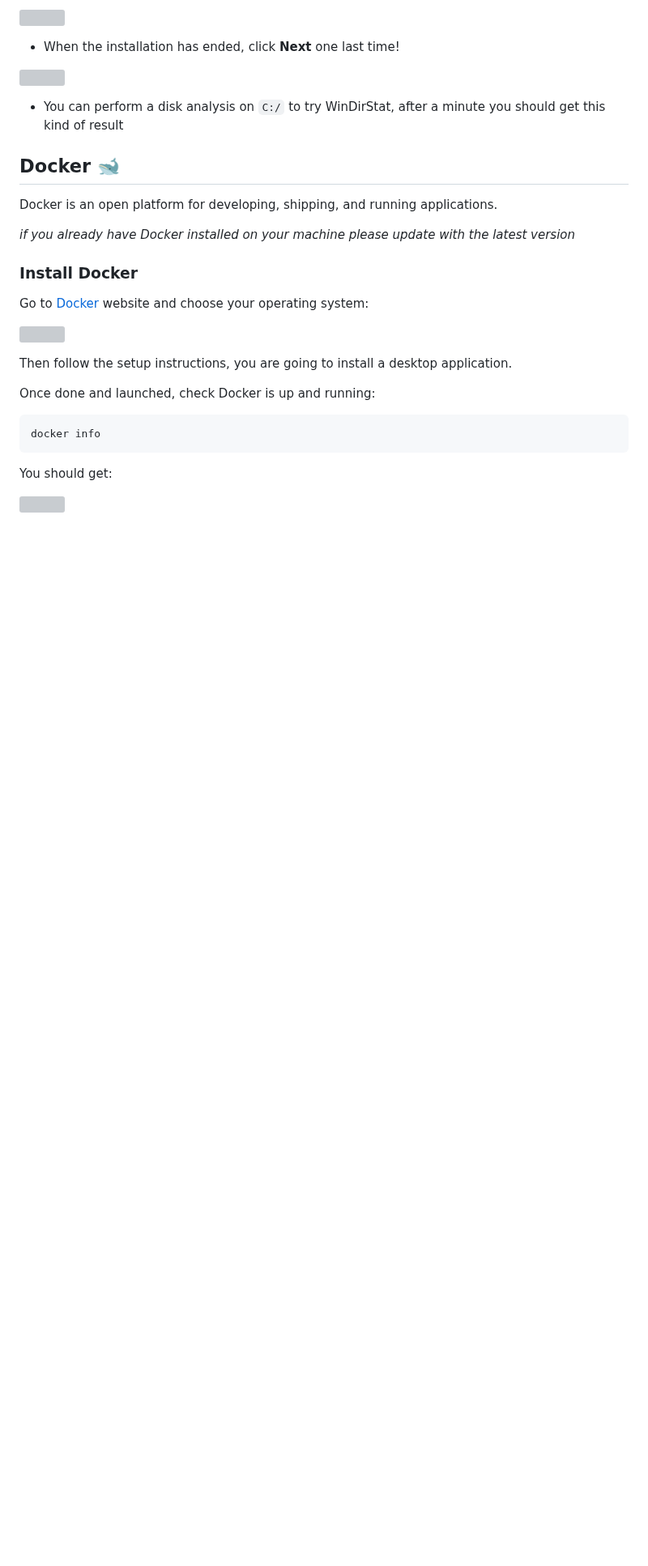
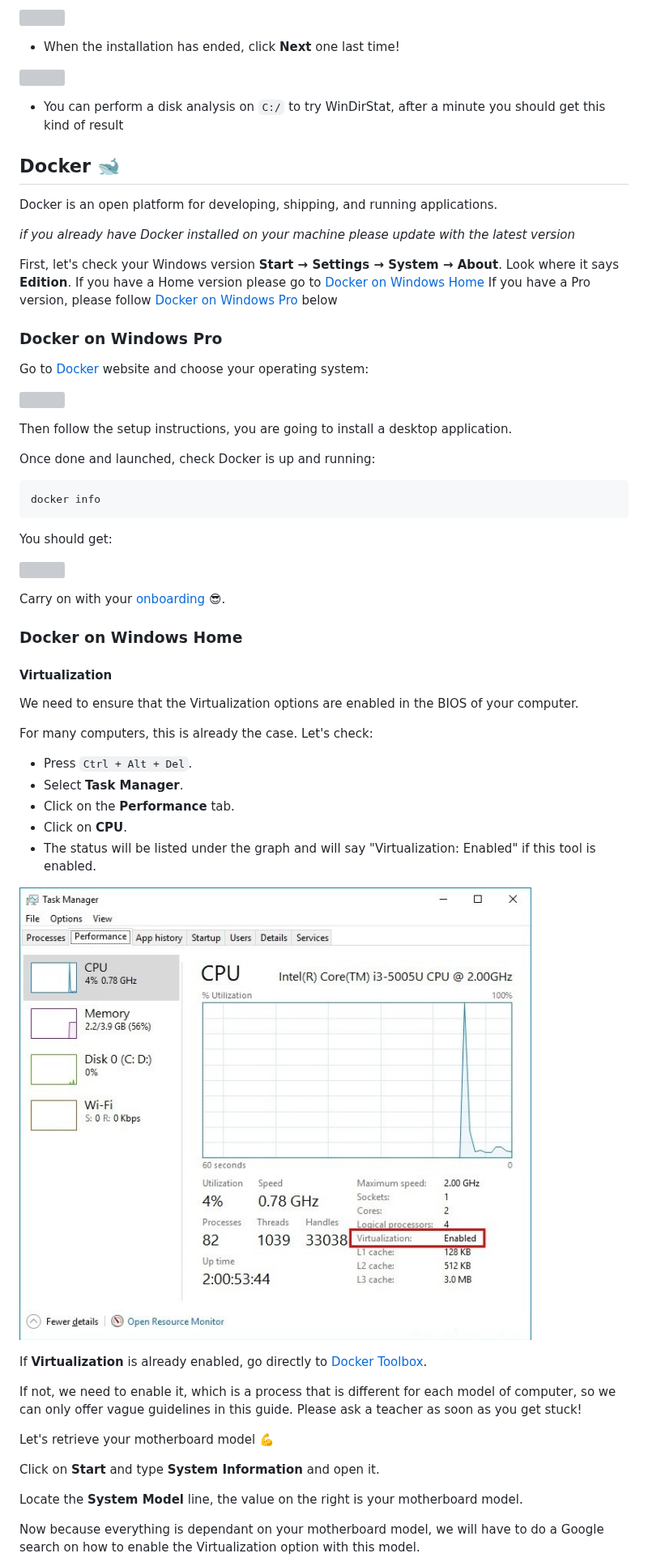
Before and after one commit to lewagon/data-setup, a Markdown page: WINDOWS.md, the part around one of its changes. Shown at 81% size. Drawn GitHub-style; pictures changed too: images/task_manager.jpg (added); blank space fills up the shorter version; grey boxes are pictures that could not be loaded.

Commit message:
add docker toolbox for windows home

```diff
--- a/WINDOWS.md
+++ b/WINDOWS.md
@@ -437,7 +437,11 @@ Docker is an open platform for developing, shipping, and running applications.
 
 _if you already have Docker installed on your machine please update with the latest version_
 
-### Install Docker
+First, let's check your Windows version **Start → Settings → System → About**. Look where it says **Edition**.
+If you have a Home version please go to [Docker on Windows Home](https://github.com/lewagon/setup/blob/master/WINDOWS.md#docker-on-windows-home)
+If you have a Pro version, please follow [Docker on Windows Pro](https://github.com/lewagon/setup/blob/master/WINDOWS.md#docker-on-windows-pro) below
+
+### Docker on Windows Pro
 
 Go to [Docker](https://docs.docker.com/get-docker/) website and choose your operating system:
 
@@ -455,3 +459,33 @@ You should get:
 
 ![](images/docker_info.png)
 
+Carry on with your [onboarding](https://github.com/lewagon/data-setup/blob/master/WINDOWS.md#alumni) 😎.
+
+### Docker on Windows Home
+
+#### Virtualization
+
+We need to ensure that the Virtualization options are enabled in the BIOS of your computer.
+
+For many computers, this is already the case. Let's check:
+
+- Press `Ctrl + Alt + Del`.
+- Select **Task Manager**.
+- Click on the **Performance** tab.
+- Click on **CPU**.
+- The status will be listed under the graph and will say "Virtualization: Enabled" if this tool is enabled.
+
+![task_manager.jpg](images/task_manager.jpg)
+
+If **Virtualization** is already enabled, go directly to [Docker Toolbox](https://github.com/lewagon/setup/blob/master/WINDOWS.md#docker-toolbox).
+
+If not, we need to enable it, which is a process that is different for each model of computer, so we can only offer vague guidelines in this guide. Please ask a teacher as soon as you get stuck!
+
+Let's retrieve your motherboard model :muscle:
+
+Click on **Start** and type **System Information** and open it.
+
+Locate the **System Model** line, the value on the right is your motherboard model.
+
+Now because everything is dependant on your motherboard model, we will have to do a Google search on how to enable the Virtualization option with this model.
+
```
Also changed, not shown: other parts of WINDOWS.md (+32 -7 lines), _partials/win_docker.md (added, +83 -0 lines), macOS.md (+8 -8 lines), images/wsl2_virtualization.png (added), 2 other files.
